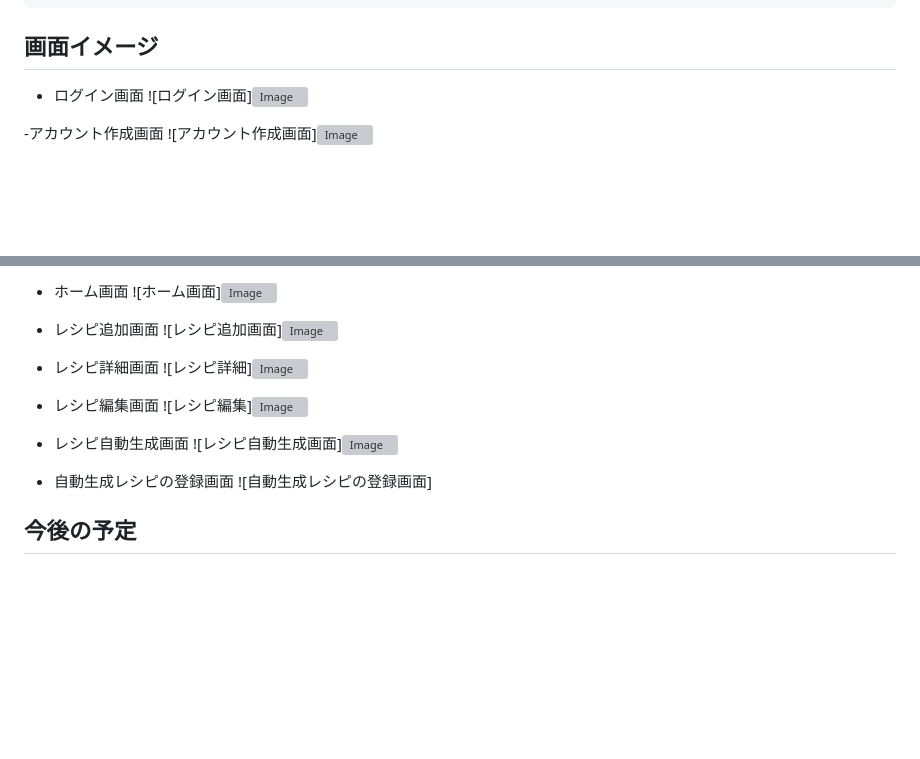
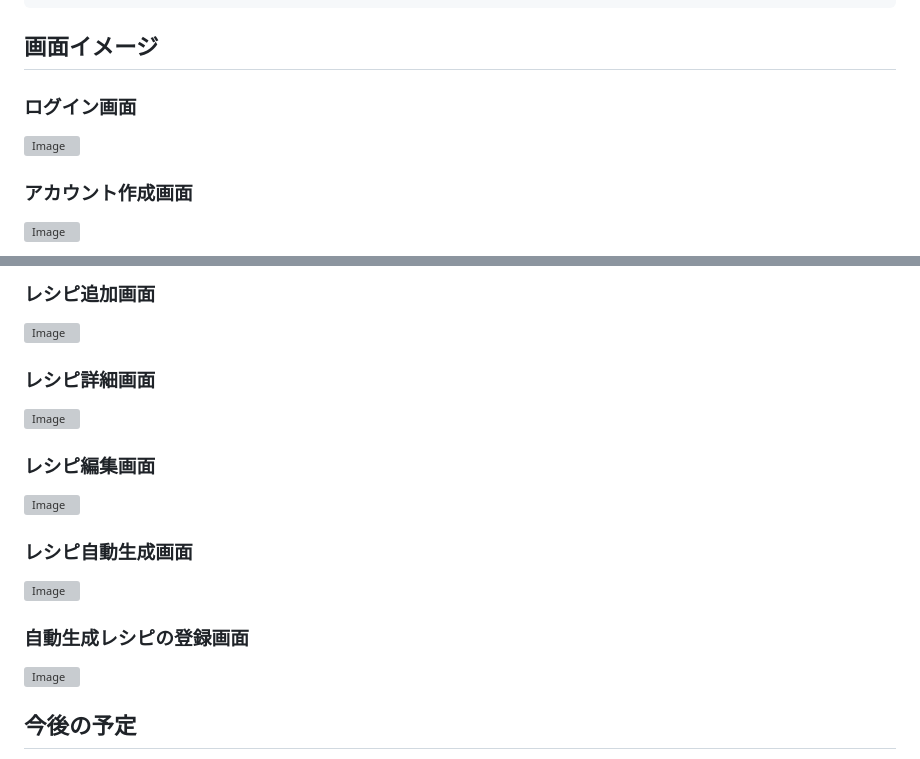
Before and after one commit to krh087/zappa_RecipeApp, a Markdown page: README.md, 2 parts joined by grey strips. GitHub-like rendering; blank space fills up the shorter version; grey boxes are pictures that could not be loaded.

Commit message:
upgrade Screen img

````diff
--- a/README.md
+++ b/README.md
@@ -181,9 +181,9 @@ model = genai.GenerativeModel("gemini-1.5-pro")
 response = model.generate_content(prompt)
 ```
 ## 画面イメージ
-- ログイン画面
-![ログイン画面]![Image](https://github.com/user-attachments/assets/0cf1b171-978e-4d7a-8295-3241d3328c5c)
+### ログイン画面
+![Image](https://github.com/user-attachments/assets/0cf1b171-978e-4d7a-8295-3241d3328c5c)
 
--アカウント作成画面
-![アカウント作成画面]![Image](https://github.com/user-attachments/assets/0cf1b171-978e-4d7a-8295-3241d3328c5c)
+### アカウント作成画面
+![Image](https://github.com/user-attachments/assets/0cf1b171-978e-4d7a-8295-3241d3328c5c)
 
@@ -190,21 +192,18 @@ response = model.generate_content(prompt)
 
-- ホーム画面
-![ホーム画面]![Image](https://github.com/user-attachments/assets/b1325a3f-c143-4906-812e-3eb211c145cf)
+### レシピ追加画面
+![Image](https://github.com/user-attachments/assets/f9761535-ff55-4382-a4fd-cb120e4dbafc)
 
-- レシピ追加画面
-![レシピ追加画面]![Image](https://github.com/user-attachments/assets/f9761535-ff55-4382-a4fd-cb120e4dbafc)
+### レシピ詳細画面
+![Image](https://github.com/user-attachments/assets/c36af4bf-a0ec-4807-bd97-b7fc0cb6e738)
 
-- レシピ詳細画面
-![レシピ詳細]![Image](https://github.com/user-attachments/assets/c36af4bf-a0ec-4807-bd97-b7fc0cb6e738)
+### レシピ編集画面
+![Image](https://github.com/user-attachments/assets/7974d58a-c0c8-4c19-841f-902373ed315e)
 
-- レシピ編集画面
-![レシピ編集]![Image](https://github.com/user-attachments/assets/7974d58a-c0c8-4c19-841f-902373ed315e)
+### レシピ自動生成画面
+![Image](https://github.com/user-attachments/assets/328d6210-ee19-4197-a538-bdead36320c6)
 
-- レシピ自動生成画面
-![レシピ自動生成画面]![Image](https://github.com/user-attachments/assets/328d6210-ee19-4197-a538-bdead36320c6)
-
-- 自動生成レシピの登録画面
-![自動生成レシピの登録画面]
+### 自動生成レシピの登録画面
+![Image](https://github.com/user-attachments/assets/66815747-4061-4270-807b-e1ee59021505)
 
 
 ## 今後の予定
````
Also changed, not shown: other parts of README.md (+2 -0 lines).
